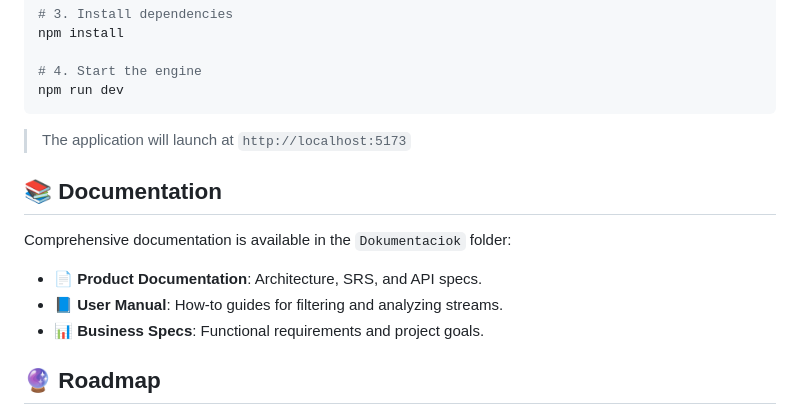
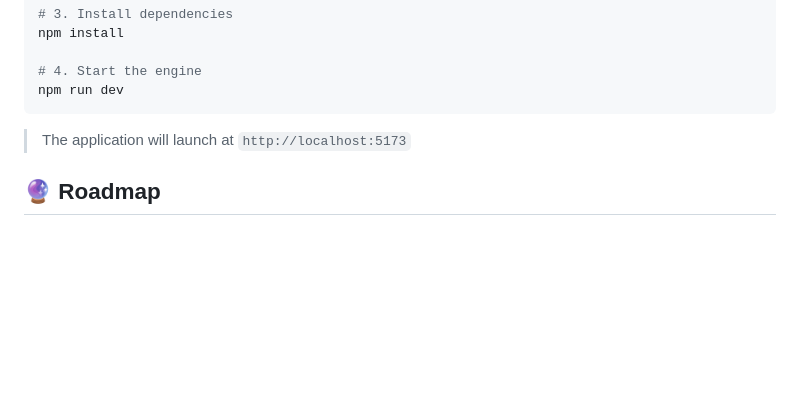
Before and after one commit to X3n0n78/EtherPrism, a Markdown page: README.md, the part around one of its changes. GitHub-like rendering; blank space fills up the shorter version.

Commit message:
Update README by removing image and documentation
Removed placeholder image and documentation section.

```diff
--- a/README.md
+++ b/README.md
@@ -76,14 +72,6 @@ npm run dev
 
 > The application will launch at `http://localhost:5173`
 
-## 📚 Documentation
-
-Comprehensive documentation is available in the `Dokumentaciok` folder:
-
-- **📄 Product Documentation**: Architecture, SRS, and API specs.
-- **📘 User Manual**: How-to guides for filtering and analyzing streams.
-- **📊 Business Specs**: Functional requirements and project goals.
-
 ## 🔮 Roadmap
 
 - [x] **v1.0**: Basic PCAP parsing and SVG Graph.
```
Also changed, not shown: other parts of README.md (+0 -4 lines).
